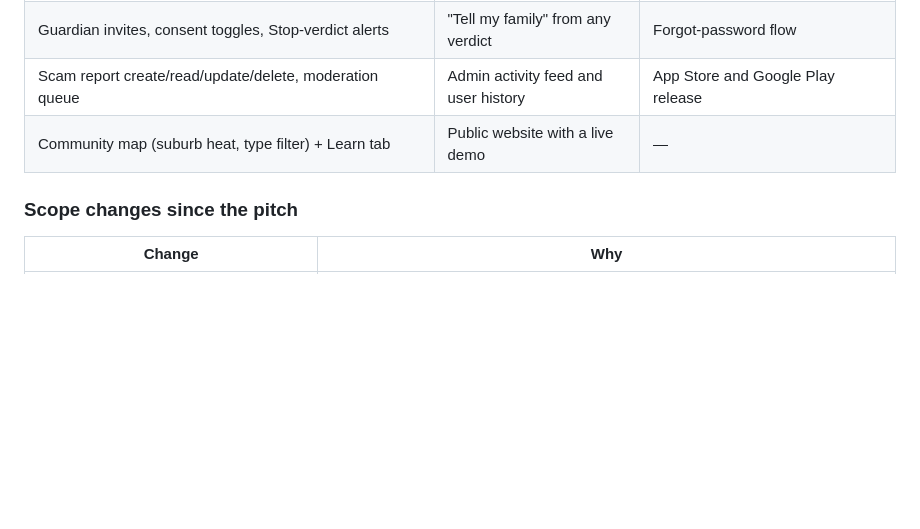
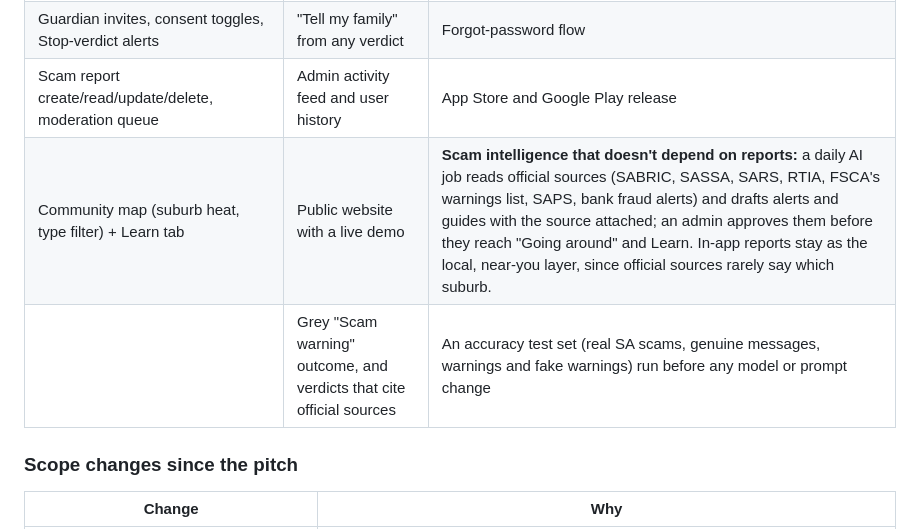
Before and after one commit to victordupreez0/On-Hold, a Markdown page: README.md, the part around the change. Rendered like a GitHub page; blank space fills up the shorter version.

Commit message:
docs: roadmap for report-independent scam intelligence and an accuracy test set

```diff
--- a/README.md
+++ b/README.md
@@ -401,7 +401,8 @@ The backend has route and AI-logic tests in pytest. The app has type checking, l
 | Sign up / sign in / sign out, protected/guardian/admin roles | Simple mode (one giant button) | SMS fallback alerts |
 | Guardian invites, consent toggles, Stop-verdict alerts | "Tell my family" from any verdict | Forgot-password flow |
 | Scam report create/read/update/delete, moderation queue | Admin activity feed and user history | App Store and Google Play release |
-| Community map (suburb heat, type filter) + Learn tab | Public website with a live demo | — |
+| Community map (suburb heat, type filter) + Learn tab | Public website with a live demo | **Scam intelligence that doesn't depend on reports:** a daily AI job reads official sources (SABRIC, SASSA, SARS, RTIA, FSCA's warnings list, SAPS, bank fraud alerts) and drafts alerts and guides with the source attached; an admin approves them before they reach "Going around" and Learn. In-app reports stay as the local, near-you layer, since official sources rarely say which suburb. |
+| | Grey "Scam warning" outcome, and verdicts that cite official sources | An accuracy test set (real SA scams, genuine messages, warnings and fake warnings) run before any model or prompt change |
 
 ### Scope changes since the pitch
 
```
